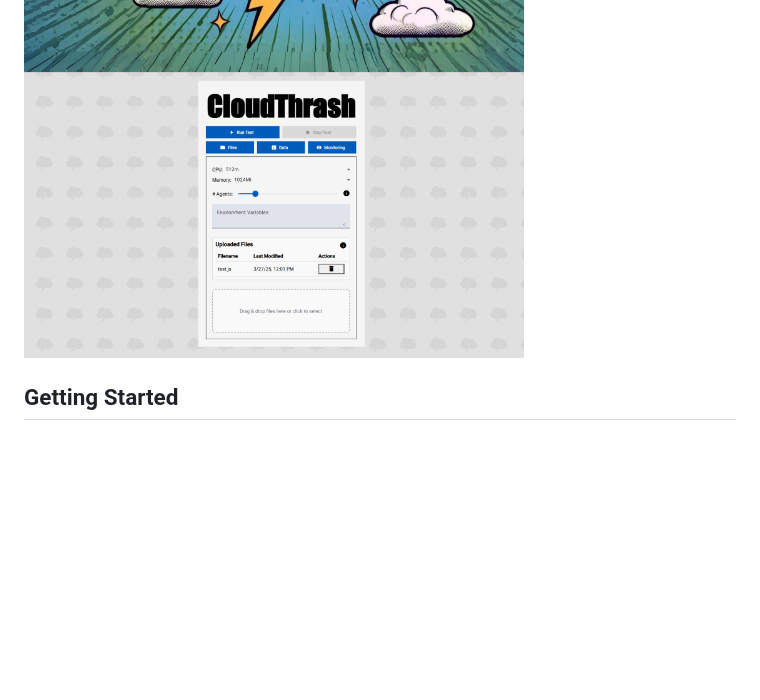
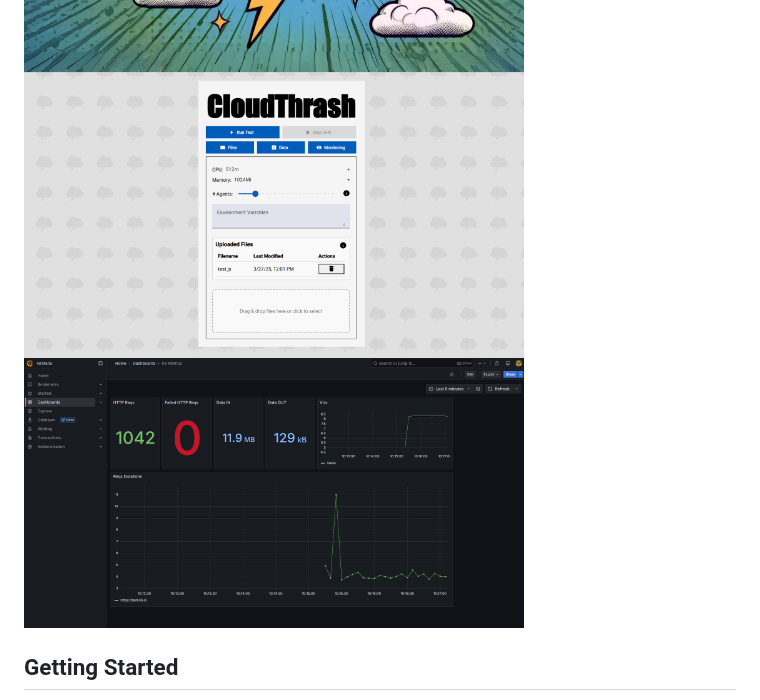
Before and after one commit to nobuddyorg/ThrashBuddy, a Markdown page: README.md, the part around the change. Rendered like a GitHub page; pictures changed too: docs/images/screenshot2.png (added); blank space fills up the shorter version.

```diff
--- a/README.md
+++ b/README.md
@@ -22,6 +22,7 @@ This setup provides a robust and automated performance testing platform by:
 By adopting this approach, teams can validate performance early and often in the development lifecycle—reducing the risk of production failures and improving user satisfaction.
 
 <img src="docs/images/screenshot.png" alt="Screenshot" width="500" />
+<img src="docs/images/screenshot2.png" alt="Screenshot" width="500" />
 
 ## Getting Started
 
```
Also changed, not shown: 2 other files.
